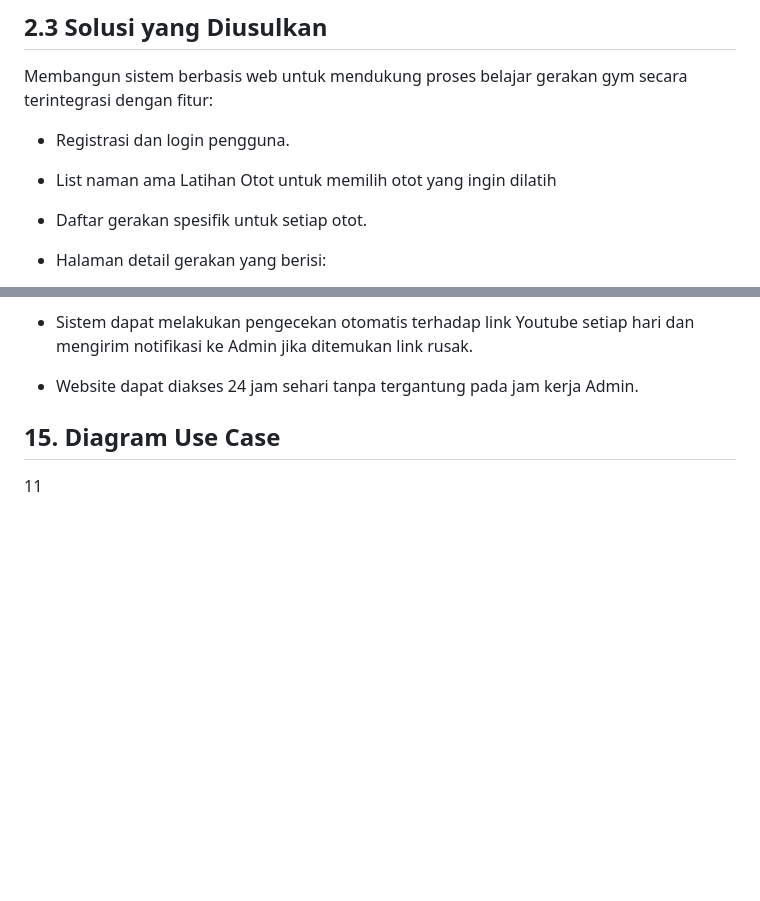
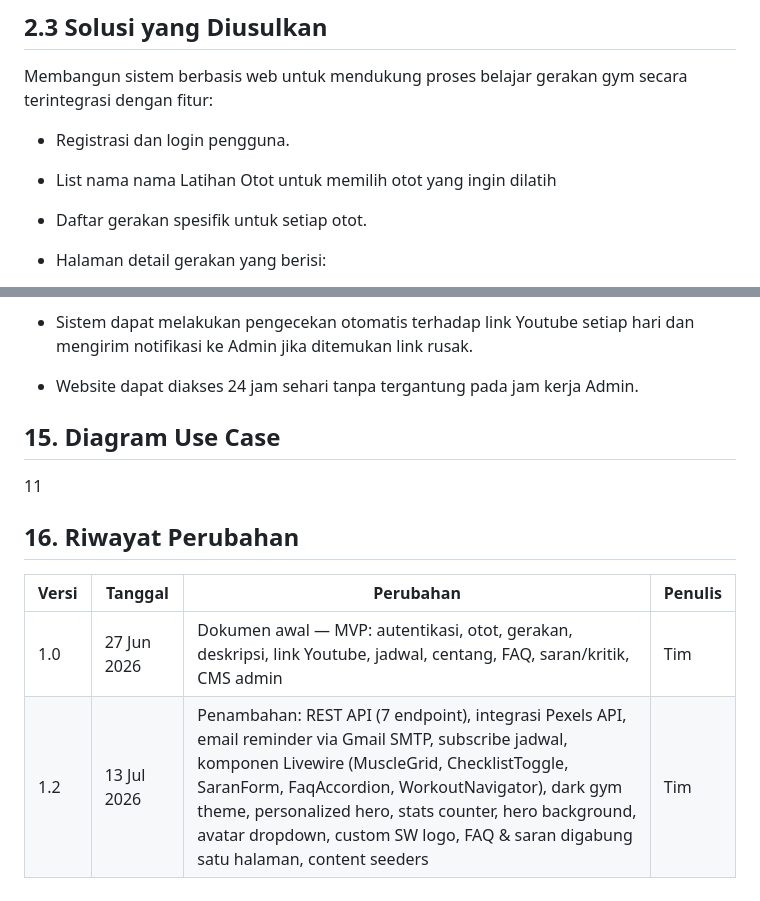
Before and after one commit to zeronosA25/simpleworkout-2026, a Markdown page: BRD.md, 2 parts joined by grey strips. Drawn GitHub-style; blank space fills up the shorter version.

```diff
--- a/BRD.md
+++ b/BRD.md
@@ -36,7 +36,7 @@ Membangun sistem berbasis web untuk mendukung proses belajar gerakan gym secara
 
 - Registrasi dan login pengguna.
 
-- List naman ama Latihan Otot untuk memilih otot yang ingin dilatih
+- List nama nama Latihan Otot untuk memilih otot yang ingin dilatih
 
 - Daftar gerakan spesifik untuk setiap otot.
 
@@ -581,3 +581,10 @@ Sistem menerapkan identitas visual yang konsisten:
 ## **15. Diagram Use Case**
 
 11
+
+## **16. Riwayat Perubahan**
+
+| Versi | Tanggal | Perubahan | Penulis |
+|-------|---------|-----------|---------|
+| 1.0 | 27 Jun 2026 | Dokumen awal — MVP: autentikasi, otot, gerakan, deskripsi, link Youtube, jadwal, centang, FAQ, saran/kritik, CMS admin | Tim |
+| 1.2 | 13 Jul 2026 | Penambahan: REST API (7 endpoint), integrasi Pexels API, email reminder via Gmail SMTP, subscribe jadwal, komponen Livewire (MuscleGrid, ChecklistToggle, SaranForm, FaqAccordion, WorkoutNavigator), dark gym theme, personalized hero, stats counter, hero background, avatar dropdown, custom SW logo, FAQ & saran digabung satu halaman, content seeders | Tim |
```
Also changed, not shown: PRD.md (+14 -1 lines).
